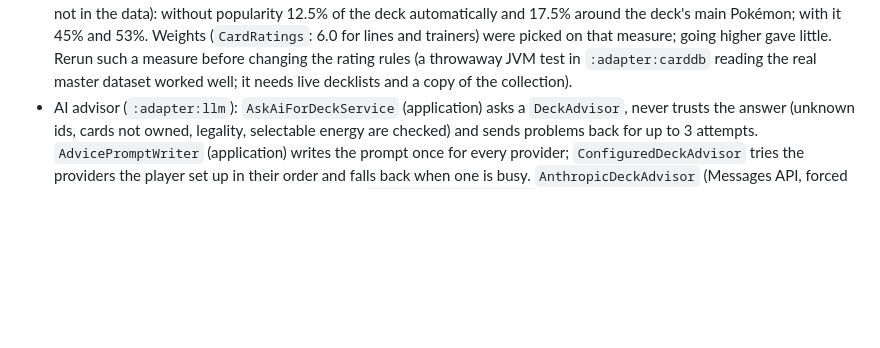
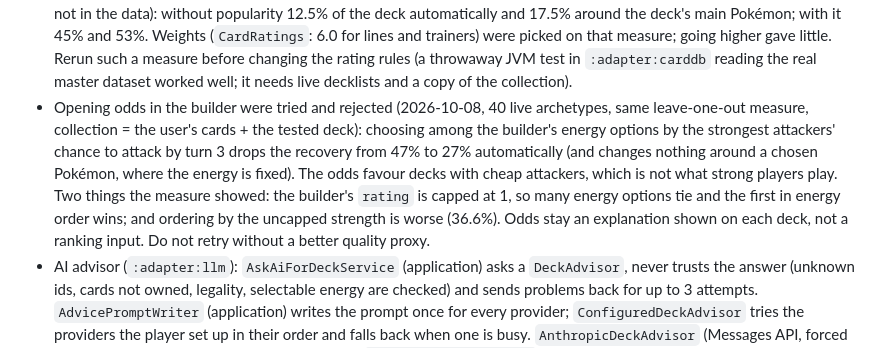
Before and after one commit to codeStev/PocketDeck, a Markdown page: CLAUDE.md, the part around the change. Rendered like a GitHub page; blank space fills up the shorter version.

Commit message:
Record why opening odds are not used to rank built decks

```diff
--- a/CLAUDE.md
+++ b/CLAUDE.md
@@ -121,6 +121,12 @@ New way of driving the app => new driving adapter calling inbound ports.
   45% and 53%. Weights (`CardRatings`: 6.0 for lines and trainers) were picked on that measure; going higher gave little.
   Rerun such a measure before changing the rating rules (a throwaway JVM test in `:adapter:carddb` reading the real
   master dataset worked well; it needs live decklists and a copy of the collection).
+- Opening odds in the builder were tried and rejected (2026-10-08, 40 live archetypes, same leave-one-out measure, collection =
+  the user's cards + the tested deck): choosing among the builder's energy options by the strongest attackers' chance to attack by
+  turn 3 drops the recovery from 47% to 27% automatically (and changes nothing around a chosen Pokémon, where the energy is fixed). The
+  odds favour decks with cheap attackers, which is not what strong players play. Two things the measure showed: the builder's `rating`
+  is capped at 1, so many energy options tie and the first in energy order wins; and ordering by the uncapped strength is worse
+  (36.6%). Odds stay an explanation shown on each deck, not a ranking input. Do not retry without a better quality proxy.
 - AI advisor (`:adapter:llm`): `AskAiForDeckService` (application) asks a `DeckAdvisor`, never trusts the answer (unknown ids,
   cards not owned, legality, selectable energy are checked) and sends problems back for up to 3 attempts.
   `AdvicePromptWriter` (application) writes the prompt once for every provider; `ConfiguredDeckAdvisor` tries the providers
```
